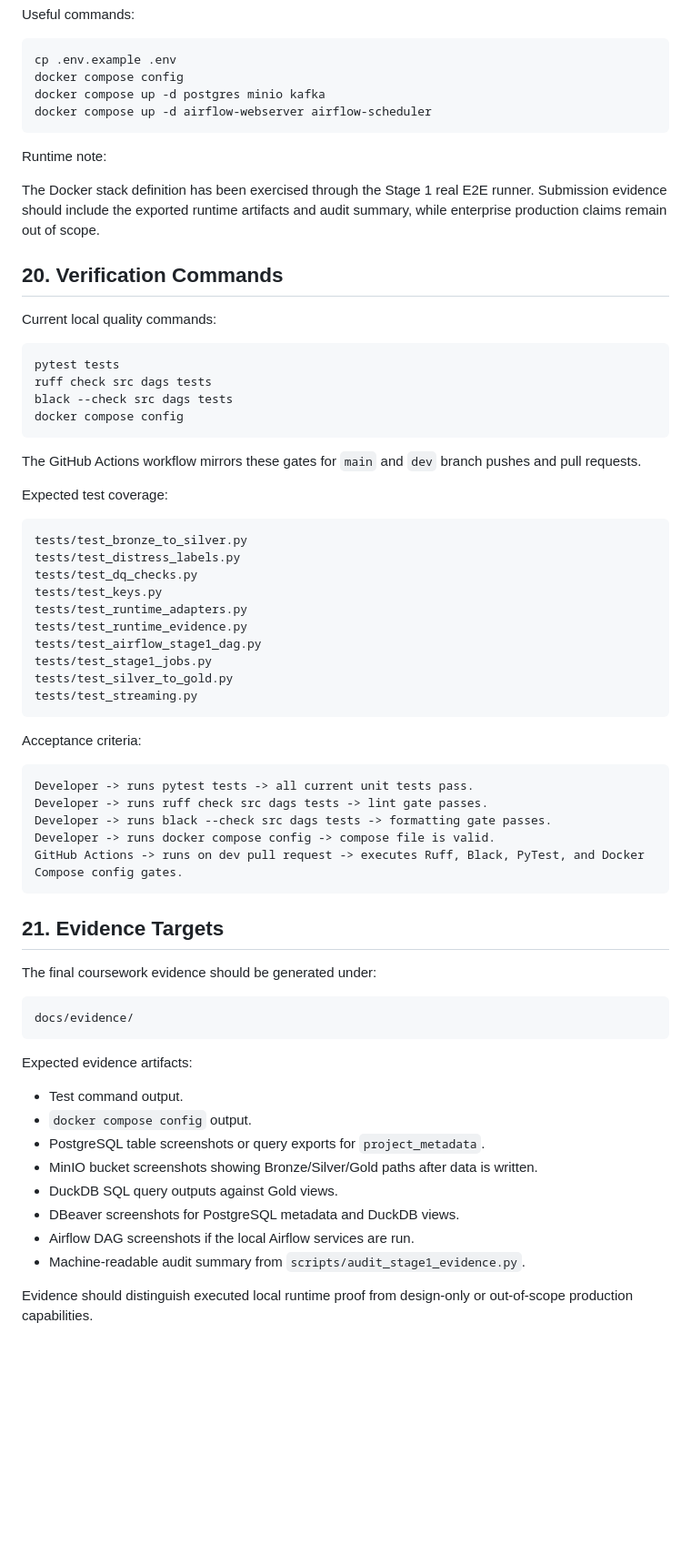
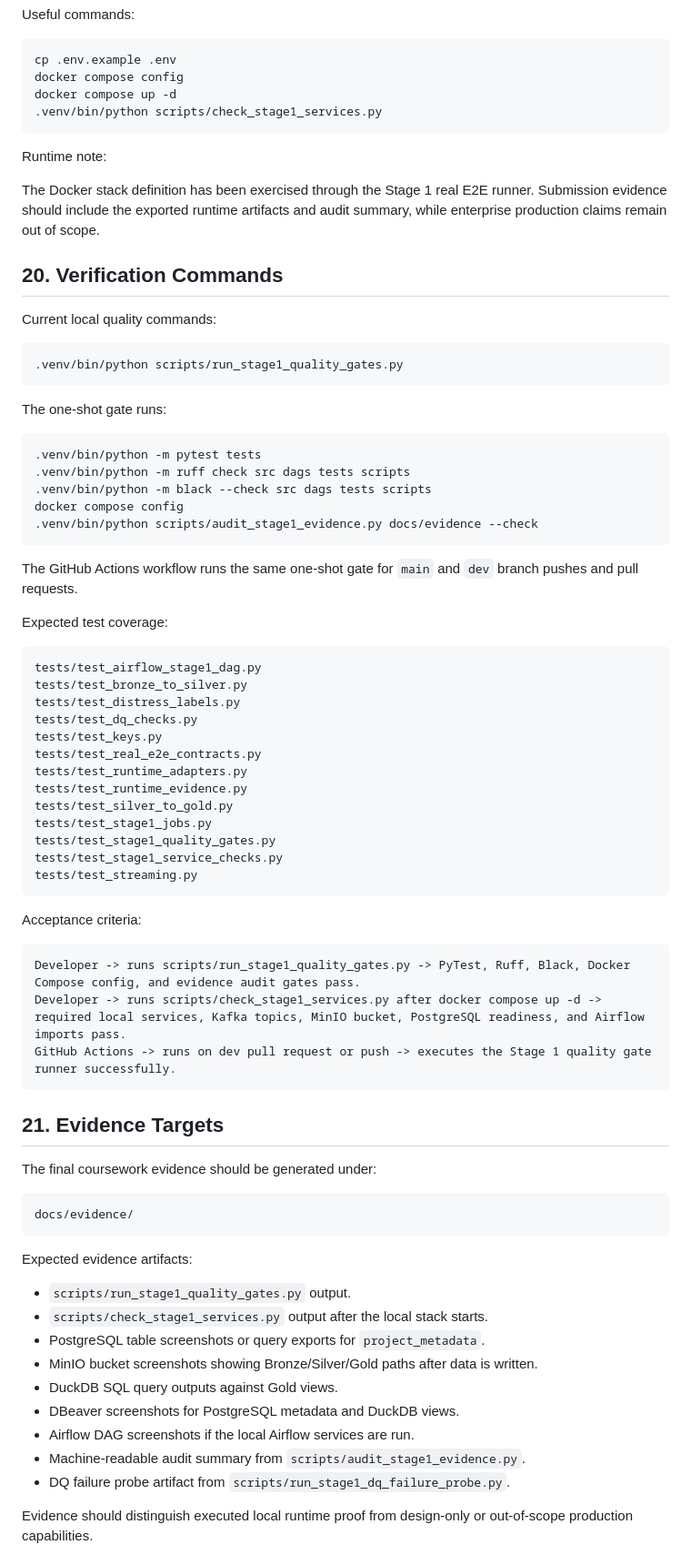
Before and after one commit to emanhthangngot/Financial-Distress-Data, a Markdown page: docs/mini_coursework.md, the part around one of its changes. Shown at 91% size. Drawn GitHub-style; blank space fills up the shorter version.

Commit message:
docs: align mini coursework verification state

````diff
--- a/docs/mini_coursework.md
+++ b/docs/mini_coursework.md
@@ -854,8 +855,8 @@ Useful commands:
 ```bash
 cp .env.example .env
 docker compose config
-docker compose up -d postgres minio kafka
-docker compose up -d airflow-webserver airflow-scheduler
+docker compose up -d
+.venv/bin/python scripts/check_stage1_services.py
 ```
 
 Runtime note:
@@ -869,37 +870,46 @@ audit summary, while enterprise production claims remain out of scope.
 Current local quality commands:
 
 ```bash
-pytest tests
-ruff check src dags tests
-black --check src dags tests
-docker compose config
+.venv/bin/python scripts/run_stage1_quality_gates.py
 ```
 
-The GitHub Actions workflow mirrors these gates for `main` and `dev` branch pushes and pull requests.
+The one-shot gate runs:
+
+```bash
+.venv/bin/python -m pytest tests
+.venv/bin/python -m ruff check src dags tests scripts
+.venv/bin/python -m black --check src dags tests scripts
+docker compose config
+.venv/bin/python scripts/audit_stage1_evidence.py docs/evidence --check
+```
+
+The GitHub Actions workflow runs the same one-shot gate for `main` and `dev`
+branch pushes and pull requests.
 
 Expected test coverage:
 
 ```text
+tests/test_airflow_stage1_dag.py
 tests/test_bronze_to_silver.py
 tests/test_distress_labels.py
 tests/test_dq_checks.py
 tests/test_keys.py
+tests/test_real_e2e_contracts.py
 tests/test_runtime_adapters.py
 tests/test_runtime_evidence.py
-tests/test_airflow_stage1_dag.py
+tests/test_silver_to_gold.py
 tests/test_stage1_jobs.py
-tests/test_silver_to_gold.py
+tests/test_stage1_quality_gates.py
+tests/test_stage1_service_checks.py
 tests/test_streaming.py
 ```
 
 Acceptance criteria:
 
 ```text
-Developer -> runs pytest tests -> all current unit tests pass.
-Developer -> runs ruff check src dags tests -> lint gate passes.
-Developer -> runs black --check src dags tests -> formatting gate passes.
-Developer -> runs docker compose config -> compose file is valid.
-GitHub Actions -> runs on dev pull request -> executes Ruff, Black, PyTest, and Docker Compose config gates.
+Developer -> runs scripts/run_stage1_quality_gates.py -> PyTest, Ruff, Black, Docker Compose config, and evidence audit gates pass.
+Developer -> runs scripts/check_stage1_services.py after docker compose up -d -> required local services, Kafka topics, MinIO bucket, PostgreSQL readiness, and Airflow imports pass.
+GitHub Actions -> runs on dev pull request or push -> executes the Stage 1 quality gate runner successfully.
 ```
 
 ## 21. Evidence Targets
@@ -912,14 +922,15 @@ docs/evidence/
 
 Expected evidence artifacts:
 
-- Test command output.
-- `docker compose config` output.
+- `scripts/run_stage1_quality_gates.py` output.
+- `scripts/check_stage1_services.py` output after the local stack starts.
 - PostgreSQL table screenshots or query exports for `project_metadata`.
 - MinIO bucket screenshots showing Bronze/Silver/Gold paths after data is written.
 - DuckDB SQL query outputs against Gold views.
 - DBeaver screenshots for PostgreSQL metadata and DuckDB views.
 - Airflow DAG screenshots if the local Airflow services are run.
 - Machine-readable audit summary from `scripts/audit_stage1_evidence.py`.
+- DQ failure probe artifact from `scripts/run_stage1_dq_failure_probe.py`.
 
 Evidence should distinguish executed local runtime proof from design-only or
 out-of-scope production capabilities.
````
Also changed, not shown: other parts of docs/mini_coursework.md (+2 -1 lines).
